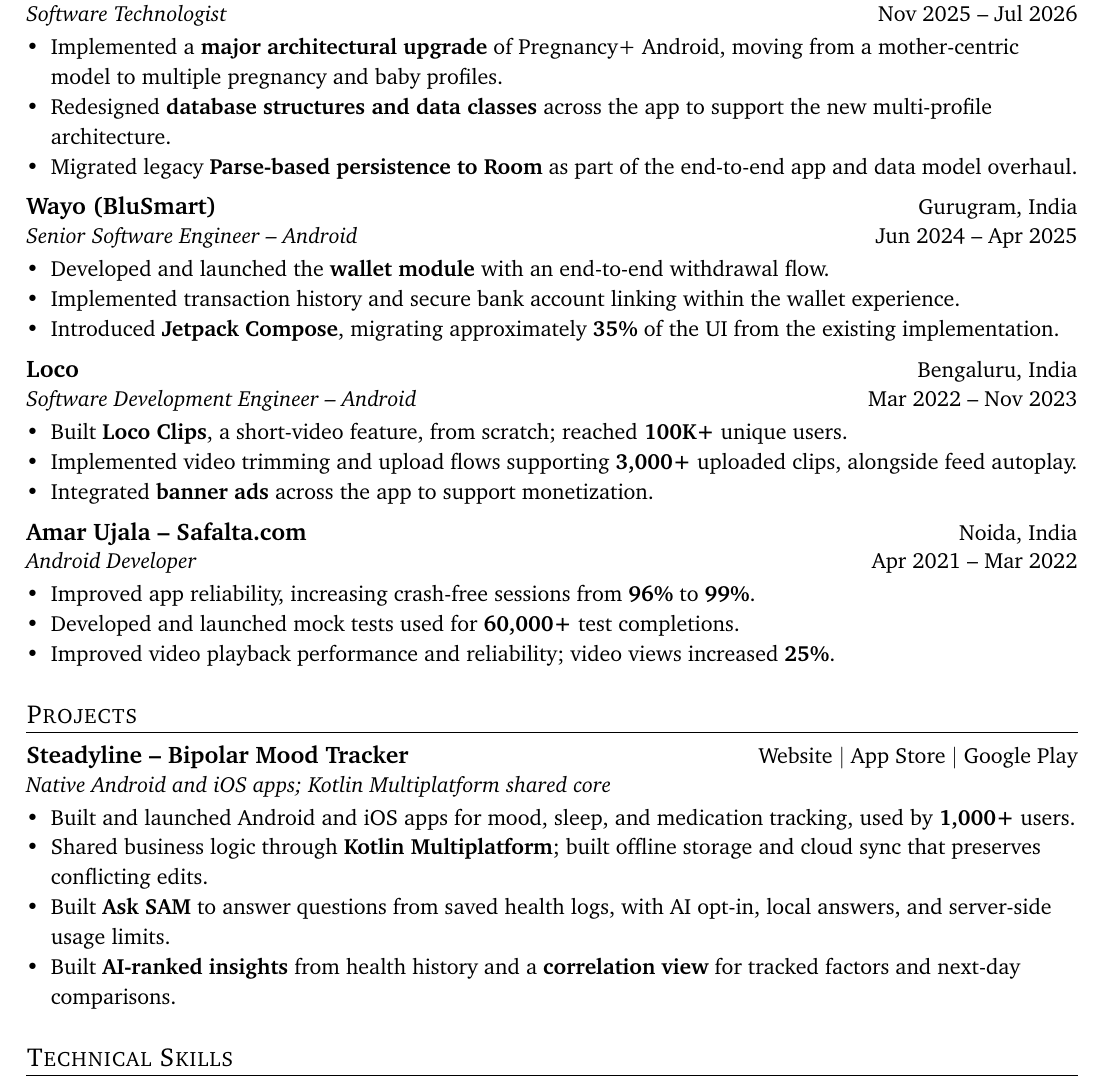
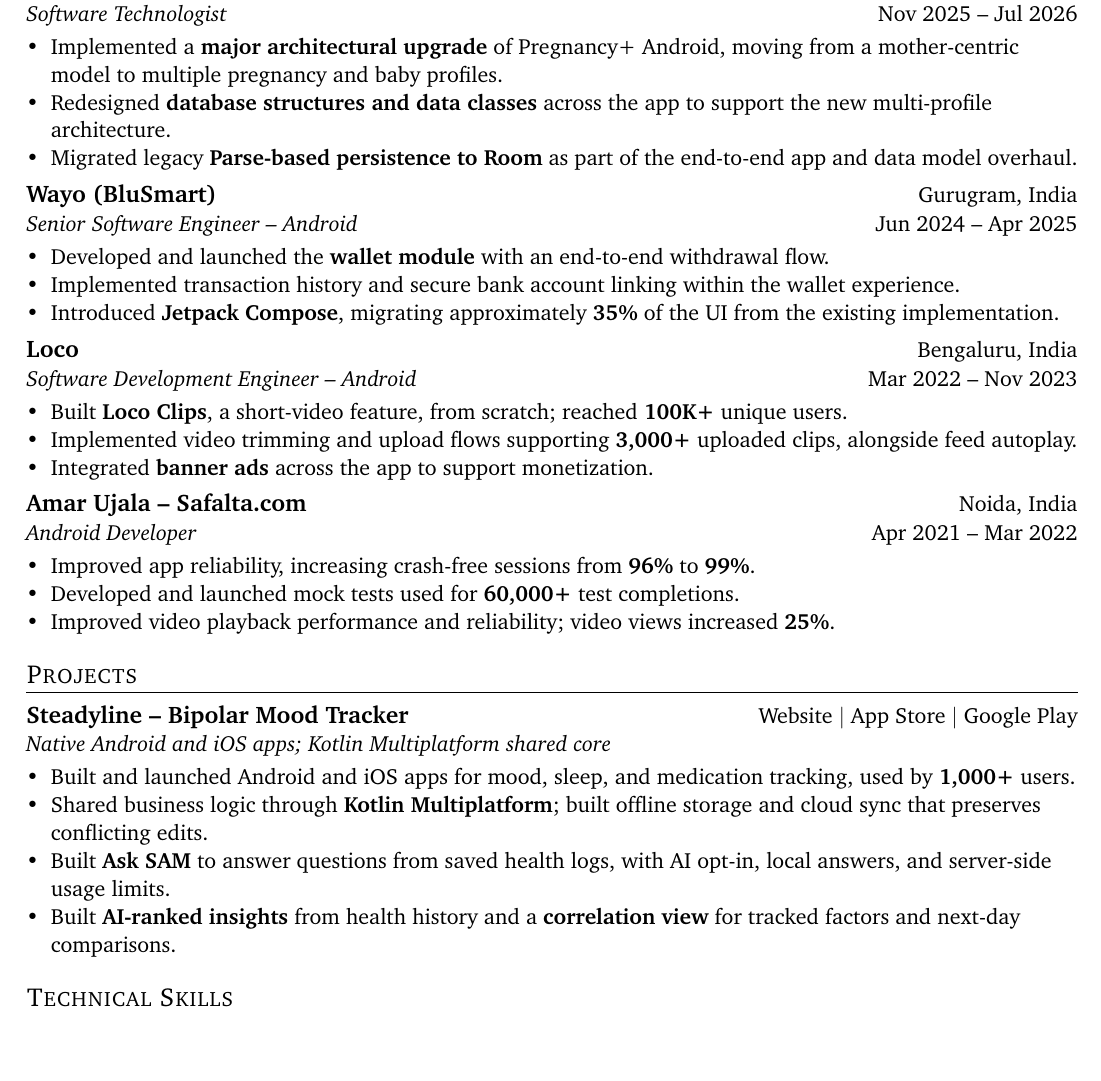
Before and after one commit to ravimishra07/resume, a LaTeX CV (resume.tex): part of page 1 of 2 before the commit and part of the page after it, cut so that both start at the same text, the shorter picture padded with empty space. Compiled offline with pdfLaTeX.

Commit message:
Keep resume on one page with consistent compact spacing

```diff
--- a/resume.tex
+++ b/resume.tex
@@ -1,7 +1,7 @@
 % Resume V2 -- based on Ravi's current resume and confirmed project details.
 % Original template attribution: Jake Gutierrez; based on sb2nov/resume (MIT).
 \documentclass[letterpaper,12pt]{article}
-\usepackage[margin=0.6in]{geometry}
+\usepackage[left=0.6in,right=0.6in,top=0.5in,bottom=0.5in]{geometry}
 \usepackage[T1]{fontenc}
 \usepackage{charter}
 \usepackage{titlesec}
@@ -27,8 +27,8 @@
 \setlength{\parindent}{0pt}
 \setlength{\tabcolsep}{0pt}
 \titleformat{\section}{\large\scshape}{}{0em}{}[\titlerule]
-\titlespacing*{\section}{0pt}{9pt}{5pt}
-\setlist[itemize]{leftmargin=0.17in, itemsep=0pt, parsep=0pt, topsep=3pt, partopsep=0pt, before=\fontsize{11}{15}\selectfont}
+\titlespacing*{\section}{0pt}{7pt}{5pt}
+\setlist[itemize]{leftmargin=0.17in, itemsep=0pt, parsep=0pt, topsep=3pt, partopsep=0pt, before=\fontsize{11}{14}\selectfont}
 
 \newcommand{\metric}[1]{\textbf{#1}}
 
@@ -66,7 +66,7 @@
   \item Implemented a \textbf{major architectural upgrade} of Pregnancy+ Android, moving from a mother-centric model to multiple pregnancy and baby profiles.
   \item Redesigned \textbf{database structures and data classes} across the app to support the new multi-profile architecture.
   \item Migrated legacy \textbf{Parse-based persistence to Room} as part of the end-to-end app and data model overhaul.
-\end{itemize}\vspace{4pt}
+\end{itemize}\vspace{2pt}
 
 \employment{Senior Software Engineer -- Android}{Jun 2024 -- Apr 2025}
   {Wayo (BluSmart)}{Gurugram, India}
@@ -74,7 +74,7 @@
   \item Developed and launched the \textbf{wallet module} with an end-to-end withdrawal flow.
   \item Implemented transaction history and secure bank account linking within the wallet experience.
   \item Introduced \textbf{Jetpack Compose}, migrating approximately \metric{35\%} of the UI from the existing implementation.
-\end{itemize}\vspace{4pt}
+\end{itemize}\vspace{2pt}
 
 \employment{Software Development Engineer -- Android}{Mar 2022 -- Nov 2023}
   {Loco}{Bengaluru, India}
@@ -82,7 +82,7 @@
   \item Built \textbf{Loco Clips}, a short-video feature, from scratch; reached \metric{100K+} unique users.
   \item Implemented video trimming and upload flows supporting \metric{3,000+} uploaded clips, alongside feed autoplay.
   \item Integrated \textbf{banner ads} across the app to support monetization.
-\end{itemize}\vspace{4pt}
+\end{itemize}\vspace{2pt}
 
 \employment{Android Developer}{Apr 2021 -- Mar 2022}
   {Amar Ujala -- Safalta.com}{Noida, India}
@@ -103,7 +103,7 @@
   \item Shared business logic through \textbf{Kotlin Multiplatform}; built offline storage and cloud sync that preserves conflicting edits.
   \item Built \textbf{Ask SAM} to answer questions from saved health logs, with AI opt-in, local answers, and server-side usage limits.
   \item Built \textbf{AI-ranked insights} from health history and a \textbf{correlation view} for tracked factors and next-day comparisons.
-\end{itemize}\vspace{4pt}
+\end{itemize}\vspace{2pt}
 
 \section{Technical Skills}
 \small
```
Also changed, not shown: resume.tex (2 more changed lines).
